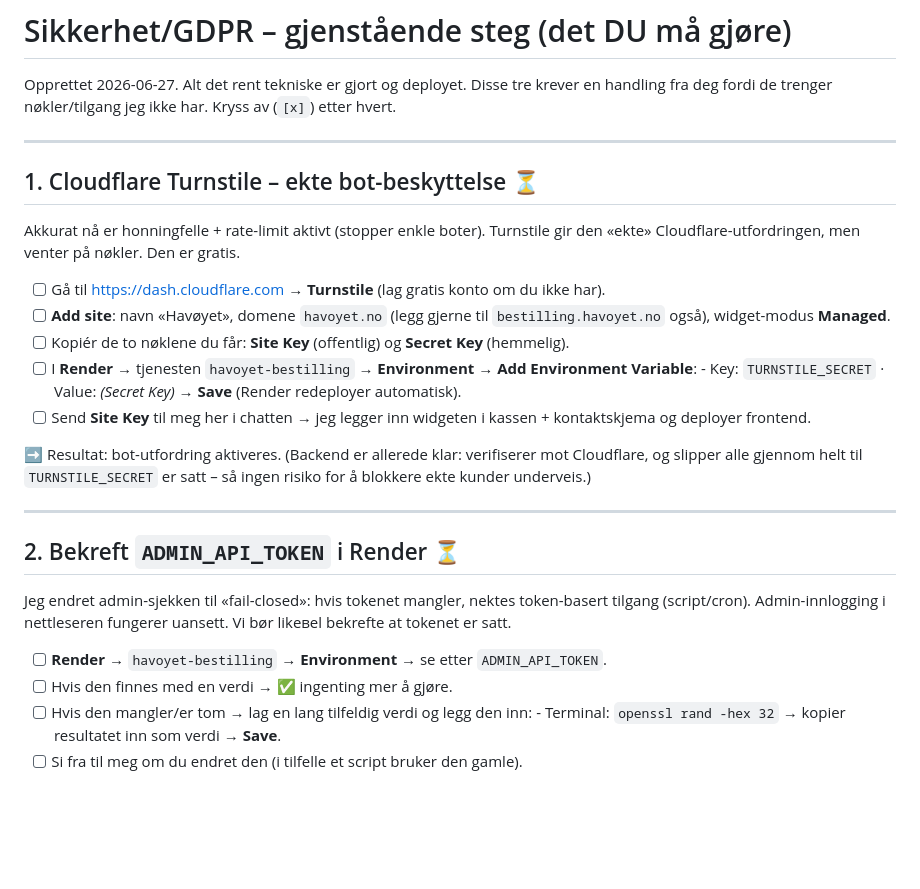
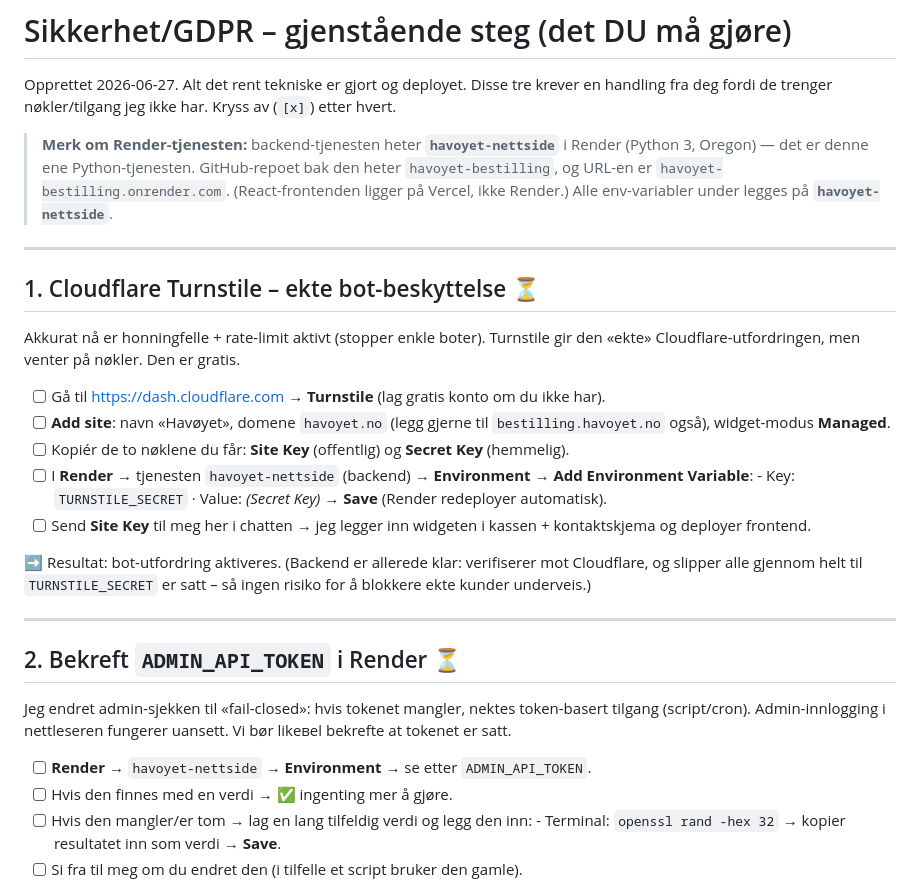
Before and after one commit to erikoye/havoyet-bestilling, a Markdown page: docs/SIKKERHET-GJENSTAR.md, the part around the change. GitHub-like rendering; blank space fills up the shorter version.

Commit message:
Docs: presiser at Render-tjenesten heter havoyet-nettside (repo=havoyet-bestilling)
Co-Authored-By: claude-flow <ruv@ruv.net>

```diff
--- a/docs/SIKKERHET-GJENSTAR.md
+++ b/docs/SIKKERHET-GJENSTAR.md
@@ -3,6 +3,12 @@
 Opprettet 2026-06-27. Alt det rent tekniske er gjort og deployet. Disse tre
 krever en handling fra deg fordi de trenger nøkler/tilgang jeg ikke har.
 Kryss av (`[x]`) etter hvert.
+
+> **Merk om Render-tjenesten:** backend-tjenesten heter **`havoyet-nettside`** i
+> Render (Python 3, Oregon) — det er denne ene Python-tjenesten. GitHub-repoet
+> bak den heter `havoyet-bestilling`, og URL-en er `havoyet-bestilling.onrender.com`.
+> (React-frontenden ligger på Vercel, ikke Render.) Alle env-variabler under
+> legges på **`havoyet-nettside`**.
 
 ---
 
@@ -14,7 +20,7 @@ gir den «ekte» Cloudflare-utfordringen, men venter på nøkler. Den er gratis.
 - [ ] Gå til https://dash.cloudflare.com → **Turnstile** (lag gratis konto om du ikke har).
 - [ ] **Add site**: navn «Havøyet», domene `havoyet.no` (legg gjerne til `bestilling.havoyet.no` også), widget-modus **Managed**.
 - [ ] Kopiér de to nøklene du får: **Site Key** (offentlig) og **Secret Key** (hemmelig).
-- [ ] I **Render** → tjenesten `havoyet-bestilling` → **Environment** → **Add Environment Variable**:
+- [ ] I **Render** → tjenesten `havoyet-nettside` (backend) → **Environment** → **Add Environment Variable**:
       - Key: `TURNSTILE_SECRET`  · Value: *(Secret Key)* → **Save** (Render redeployer automatisk).
 - [ ] Send **Site Key** til meg her i chatten → jeg legger inn widgeten i kassen + kontaktskjema og deployer frontend.
 
@@ -28,7 +34,7 @@ Jeg endret admin-sjekken til «fail-closed»: hvis tokenet mangler, nektes
 token-basert tilgang (script/cron). Admin-innlogging i nettleseren fungerer
 uansett. Vi bør likевel bekrefte at tokenet er satt.
 
-- [ ] **Render** → `havoyet-bestilling` → **Environment** → se etter `ADMIN_API_TOKEN`.
+- [ ] **Render** → `havoyet-nettside` → **Environment** → se etter `ADMIN_API_TOKEN`.
 - [ ] Hvis den finnes med en verdi → ✅ ingenting mer å gjøre.
 - [ ] Hvis den mangler/er tom → lag en lang tilfeldig verdi og legg den inn:
       - Terminal: `openssl rand -hex 32` → kopier resultatet inn som verdi → **Save**.
```
